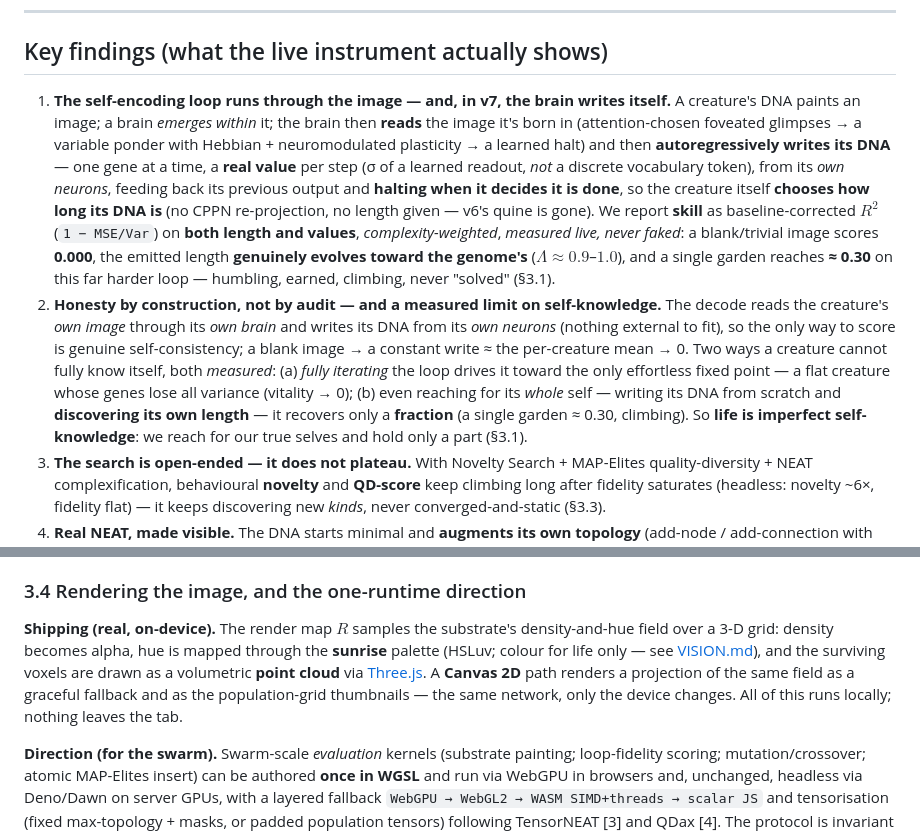
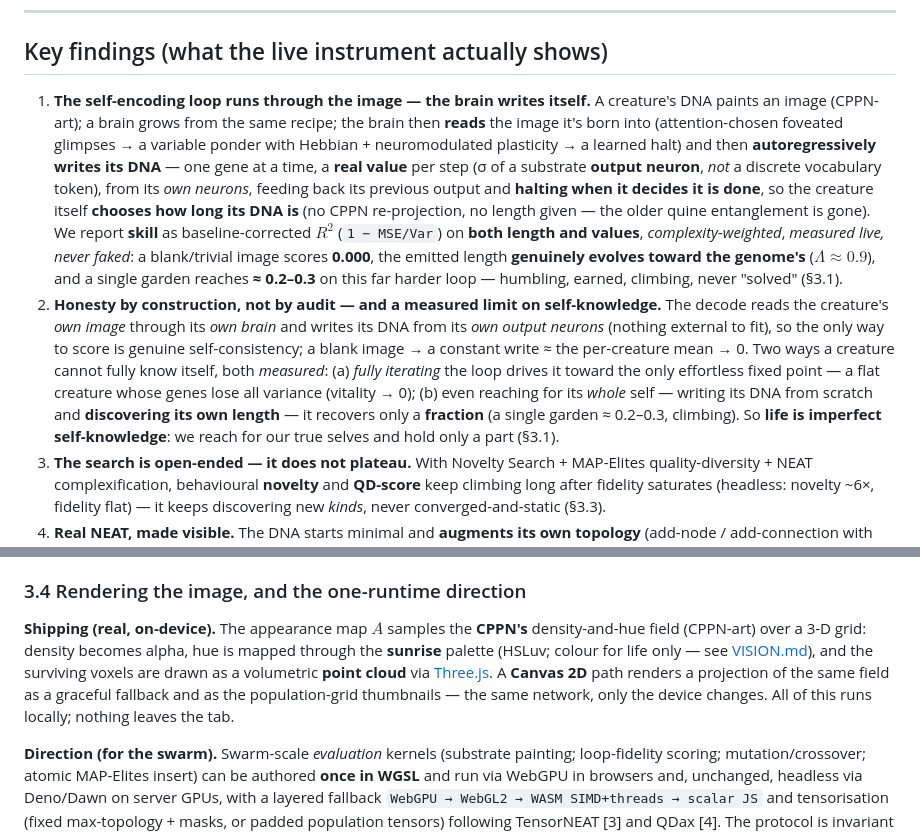
Before and after one commit to admiralakber/autograph, a Markdown page: docs/WHITEPAPER.md, 2 parts joined by grey strips. Rendered like a GitHub page.

```diff
--- a/docs/WHITEPAPER.md
+++ b/docs/WHITEPAPER.md
@@ -14,8 +14,8 @@ We describe **Autograph**, a browser-native instrument for a live evolutionary e
 
 ## Key findings (what the live instrument actually shows)
 
-1. **The self-encoding loop runs through the image — and, in v7, the brain writes itself.** A creature's DNA paints an image; a brain *emerges within* it; the brain then **reads** the image it's born in (attention-chosen foveated glimpses → a variable ponder with Hebbian + neuromodulated plasticity → a learned halt) and then **autoregressively writes its DNA** — one gene at a time, a **real value** per step (σ of a learned readout, *not* a discrete vocabulary token), from its *own neurons*, feeding back its previous output and **halting when it decides it is done**, so the creature itself **chooses how long its DNA is** (no CPPN re-projection, no length given — v6's quine is gone). We report **skill** as baseline-corrected $R^2$ (`1 − MSE/Var`) on **both length and values**, *complexity-weighted*, *measured live, never faked*: a blank/trivial image scores **0.000**, the emitted length **genuinely evolves toward the genome's** ($\Lambda \approx 0.9$–$1.0$), and a single garden reaches **≈ 0.30** on this far harder loop — humbling, earned, climbing, never "solved" (§3.1).
-2. **Honesty by construction, not by audit — and a measured limit on self-knowledge.** The decode reads the creature's *own image* through its *own brain* and writes its DNA from its *own neurons* (nothing external to fit), so the only way to score is genuine self-consistency; a blank image → a constant write ≈ the per-creature mean → 0. Two ways a creature cannot fully know itself, both *measured*: (a) *fully iterating* the loop drives it toward the only effortless fixed point — a flat creature whose genes lose all variance (vitality → 0); (b) even reaching for its *whole* self — writing its DNA from scratch and **discovering its own length** — it recovers only a **fraction** (a single garden ≈ 0.30, climbing). So **life is imperfect self-knowledge**: we reach for our true selves and hold only a part (§3.1).
+1. **The self-encoding loop runs through the image — the brain writes itself.** A creature's DNA paints an image (CPPN-art); a brain grows from the same recipe; the brain then **reads** the image it's born into (attention-chosen foveated glimpses → a variable ponder with Hebbian + neuromodulated plasticity → a learned halt) and then **autoregressively writes its DNA** — one gene at a time, a **real value** per step (σ of a substrate **output neuron**, *not* a discrete vocabulary token), from its *own neurons*, feeding back its previous output and **halting when it decides it is done**, so the creature itself **chooses how long its DNA is** (no CPPN re-projection, no length given — the older quine entanglement is gone). We report **skill** as baseline-corrected $R^2$ (`1 − MSE/Var`) on **both length and values**, *complexity-weighted*, *measured live, never faked*: a blank/trivial image scores **0.000**, the emitted length **genuinely evolves toward the genome's** ($\Lambda \approx 0.9$), and a single garden reaches **≈ 0.2–0.3** on this far harder loop — humbling, earned, climbing, never "solved" (§3.1).
+2. **Honesty by construction, not by audit — and a measured limit on self-knowledge.** The decode reads the creature's *own image* through its *own brain* and writes its DNA from its *own output neurons* (nothing external to fit), so the only way to score is genuine self-consistency; a blank image → a constant write ≈ the per-creature mean → 0. Two ways a creature cannot fully know itself, both *measured*: (a) *fully iterating* the loop drives it toward the only effortless fixed point — a flat creature whose genes lose all variance (vitality → 0); (b) even reaching for its *whole* self — writing its DNA from scratch and **discovering its own length** — it recovers only a **fraction** (a single garden ≈ 0.2–0.3, climbing). So **life is imperfect self-knowledge**: we reach for our true selves and hold only a part (§3.1).
 3. **The search is open-ended — it does not plateau.** With Novelty Search + MAP-Elites quality-diversity + NEAT complexification, behavioural **novelty** and **QD-score** keep climbing long after fidelity saturates (headless: novelty ~6×, fidelity flat) — it keeps discovering new *kinds*, never converged-and-static (§3.3).
 4. **Real NEAT, made visible.** The DNA starts minimal and **augments its own topology** (add-node / add-connection with innovation numbers; optional recurrent + gated links), with compatibility-distance **speciation** protecting new structure; node/connection counts grow on screen (§3.2).
 5. **An honest, signed tree of life + an archipelago swarm.** Champions are content-addressed and ECDSA-signed into a *branching* Merkle-DAG phylogeny (crossover → two parents); the swarm is **live** — an asynchronous **island model** (best-per-niche migration, a live peer count and collective gen/s) behind a swap-able archive seam, one shared garden today; planetary-scale GPU evaluation and full untrusted-machine verification remain roadmap (§3.4, §3.6, §3.8).
@@ -109,7 +109,7 @@ These two axes give a legible 2-D wall the visitor watches fill, with each cell'
 
 ### 3.4 Rendering the image, and the one-runtime direction
 
-**Shipping (real, on-device).** The render map $R$ samples the substrate's density-and-hue field over a 3-D grid: density becomes alpha, hue is mapped through the **sunrise** palette (HSLuv; colour for life only — see [VISION.md](../VISION.md)), and the surviving voxels are drawn as a volumetric **point cloud** via [Three.js](https://threejs.org/). A **Canvas 2D** path renders a projection of the same field as a graceful fallback and as the population-grid thumbnails — the same network, only the device changes. All of this runs locally; nothing leaves the tab.
+**Shipping (real, on-device).** The appearance map $A$ samples the **CPPN's** density-and-hue field (CPPN-art) over a 3-D grid: density becomes alpha, hue is mapped through the **sunrise** palette (HSLuv; colour for life only — see [VISION.md](../VISION.md)), and the surviving voxels are drawn as a volumetric **point cloud** via [Three.js](https://threejs.org/). A **Canvas 2D** path renders a projection of the same field as a graceful fallback and as the population-grid thumbnails — the same network, only the device changes. All of this runs locally; nothing leaves the tab.
 
 **Direction (for the swarm).** Swarm-scale *evaluation* kernels (substrate painting; loop-fidelity scoring; mutation/crossover; atomic MAP-Elites insert) can be authored **once in WGSL** and run via WebGPU in browsers and, unchanged, headless via Deno/Dawn on server GPUs, with a layered fallback `WebGPU → WebGL2 → WASM SIMD+threads → scalar JS` and tensorisation (fixed max-topology + masks, or padded population tensors) following TensorNEAT [3] and QDax [4]. The protocol is invariant across tiers; only batch size, precision and replication policy vary. This is the roadmap, not the shipping instrument.
 
```
Also changed, not shown: other parts of docs/WHITEPAPER.md (+24 -25 lines).
